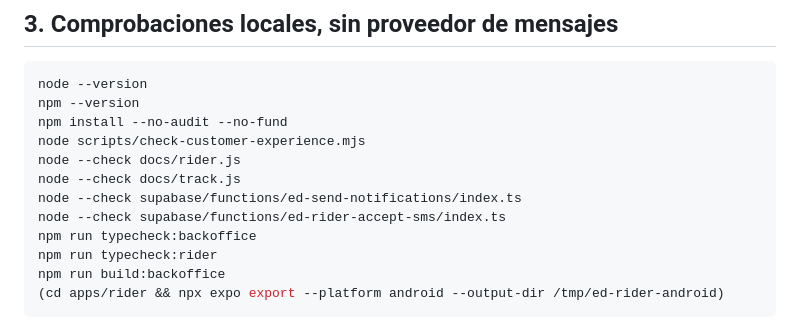
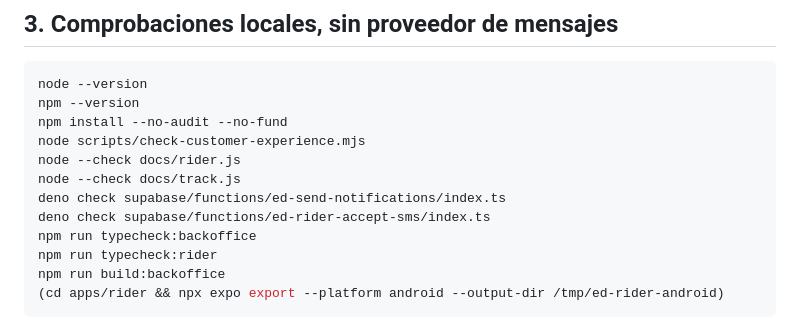
Before and after one commit to shaniwaris80-crypto/ESTAMBUL-DELIVERY, a Markdown page: docs/PR17_STAGING_SMS_VALIDATION_ROLLBACK_2026-10-19.md, the part around the change. Rendered like a GitHub page.

Commit message:
docs: use Deno checks for Edge Functions

```diff
--- a/docs/PR17_STAGING_SMS_VALIDATION_ROLLBACK_2026-10-19.md
+++ b/docs/PR17_STAGING_SMS_VALIDATION_ROLLBACK_2026-10-19.md
@@ -78,8 +78,8 @@ npm install --no-audit --no-fund
 node scripts/check-customer-experience.mjs
 node --check docs/rider.js
 node --check docs/track.js
-node --check supabase/functions/ed-send-notifications/index.ts
-node --check supabase/functions/ed-rider-accept-sms/index.ts
+deno check supabase/functions/ed-send-notifications/index.ts
+deno check supabase/functions/ed-rider-accept-sms/index.ts
 npm run typecheck:backoffice
 npm run typecheck:rider
 npm run build:backoffice
```
